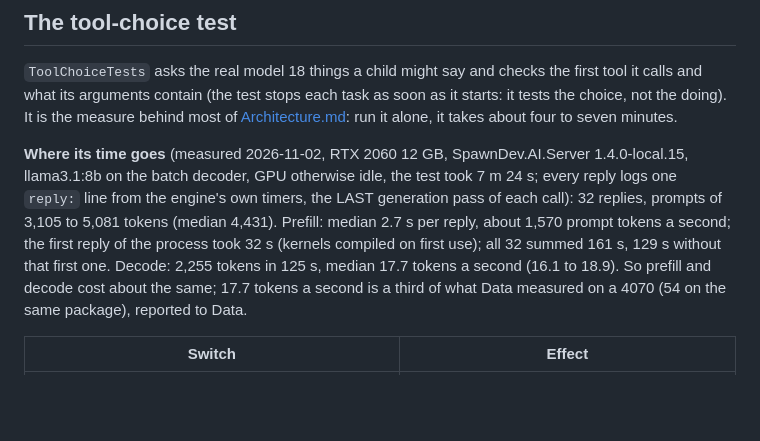
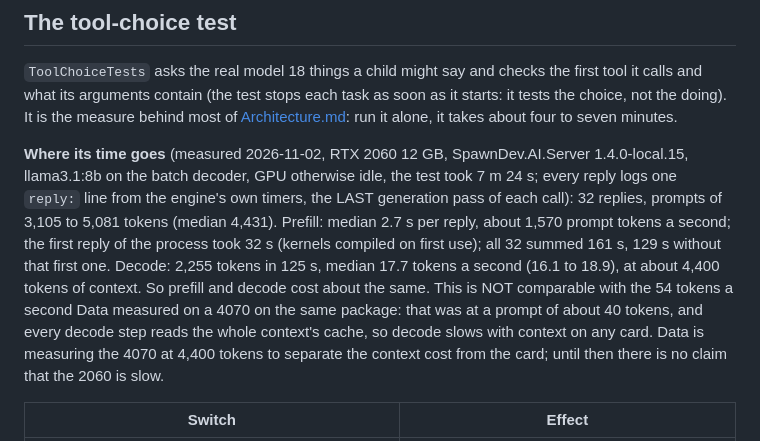
Before and after one commit to LostBeard/Vertex, a Markdown page: Docs/Testing.md, the part around the change. Drawn GitHub-style; blank space fills up the shorter version.

Commit message:
Docs: do not compare decode speed across different context lengths
Testing.md said the 2060's 17.7 tok/s (measured at about 4,400 tokens of context) was a third of Data's 54 on a 4070. Data's figure was at a prompt of about 40 tokens;
every decode step reads the whole context's cache, so decode slows with context on any card, and the two are not comparable. The paragraph now says so and makes no claim
that the 2060 is slow until Data has measured the 4070 at 4,400 tokens.

Co-Authored-By: Claude Sonnet 5.5 <noreply@anthropic.com>
Claude-Session: https://claude.ai/code/session_01ULMSNkG4AnqUk2pw8BE1Mq

```diff
--- a/Docs/Testing.md
+++ b/Docs/Testing.md
@@ -53,8 +53,9 @@ starts: it tests the choice, not the doing). It is the measure behind most of [A
 **Where its time goes** (measured 2026-11-02, RTX 2060 12 GB, SpawnDev.AI.Server 1.4.0-local.15, llama3.1:8b on the batch decoder, GPU otherwise idle, the test took 7 m 24 s; every
 reply logs one `reply:` line from the engine's own timers, the LAST generation pass of each call): 32 replies, prompts of 3,105 to 5,081 tokens (median 4,431). Prefill: median
 2.7 s per reply, about 1,570 prompt tokens a second; the first reply of the process took 32 s (kernels compiled on first use); all 32 summed 161 s, 129 s without that first one.
-Decode: 2,255 tokens in 125 s, median 17.7 tokens a second (16.1 to 18.9). So prefill and decode cost about the same; 17.7 tokens a second is a third of what Data measured on a
-4070 (54 on the same package), reported to Data.
+Decode: 2,255 tokens in 125 s, median 17.7 tokens a second (16.1 to 18.9), at about 4,400 tokens of context. So prefill and decode cost about the same. This is NOT comparable with
+the 54 tokens a second Data measured on a 4070 on the same package: that was at a prompt of about 40 tokens, and every decode step reads the whole context's cache, so decode slows with
+context on any card. Data is measuring the 4070 at 4,400 tokens to separate the context cost from the card; until then there is no claim that the 2060 is slow.
 
 | Switch | Effect |
 |---|---|
```
